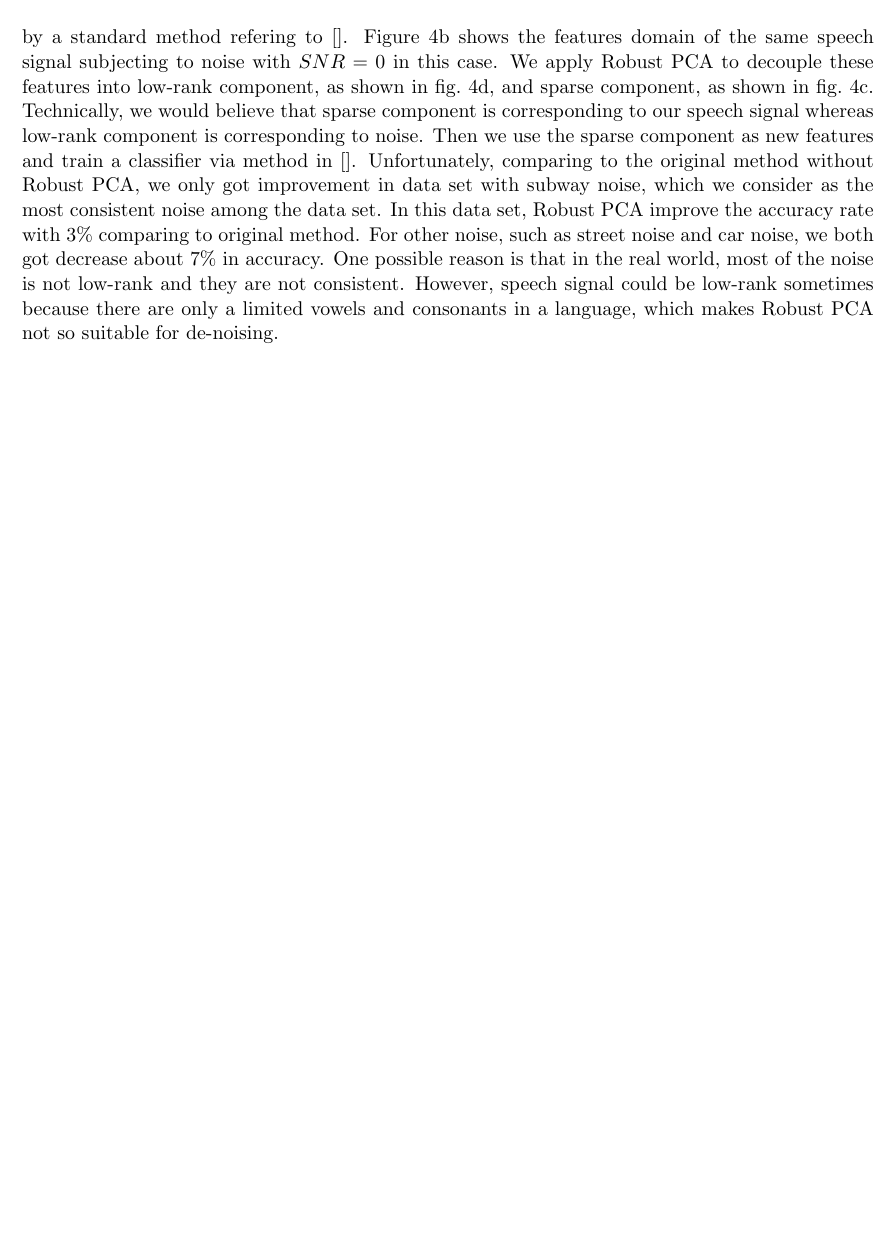
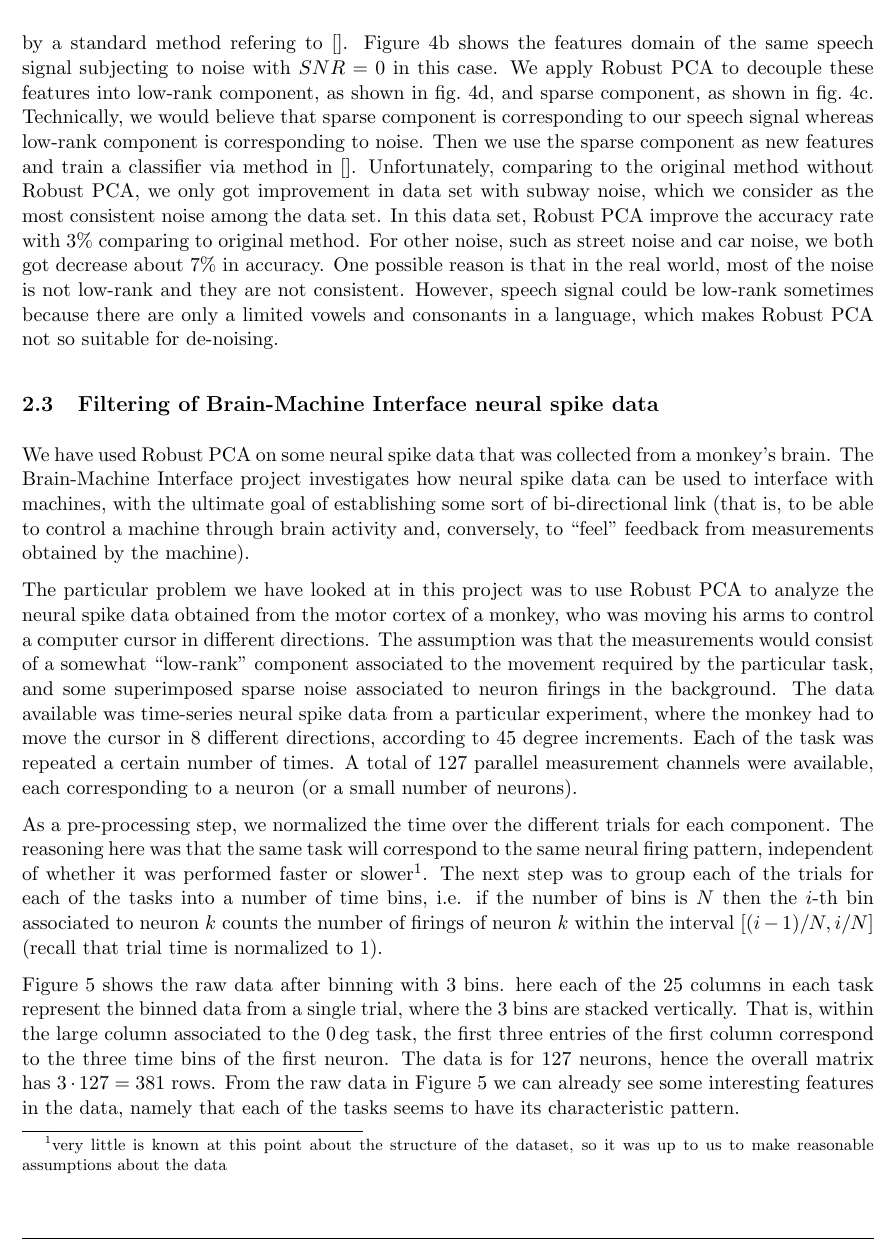
Before and after one commit to walidk/PCP, a LaTeX document (report/applications/applications.tex): part of page 3 of 3 before the commit and part of page 3 of 7 after it, cut so that both start at the same text, the shorter picture padded with empty space. The pictures show the PDF file report/applications/applications.pdf that the author committed with the source.

Commit message:
Added BMI stuff to applications section

```diff
--- a/report/applications/applications.tex
+++ b/report/applications/applications.tex
@@ -62,6 +62,54 @@ Intuitively, a consistent sound would be of low-rank structure. If someone is sp
 
 Figure~\ref{fig:speech:clean} shows the features of a clean speech signal, where the x-axis denotes indices of small time frames and the y-axis denote the features vectors at each frame. These features are computed by a standard method refering to \cite{}. Figure~\ref{fig:speech:noisy} shows the features domain of the same speech signal subjecting to noise with $SNR = 0$ in this case. We apply Robust PCA to decouple these features into low-rank component, as shown in fig.~\ref{fig:speech:low_rank}, and sparse component, as shown in fig.~\ref{fig:speech:sparse}. Technically, we would believe that sparse component is corresponding to our speech signal whereas low-rank component is corresponding to noise. Then we use the sparse component as new features and train a classifier via method in \cite{}. Unfortunately, comparing to the original method without  Robust PCA, we only got improvement in data set with subway noise, which we consider as the most consistent noise among the data set. In this data set, Robust PCA improve the accuracy rate with 3\% comparing to original method. For other noise, such as street noise and car noise, we both got decrease about 7\% in accuracy. One possible reason is that in the real world, most of the noise is not low-rank and they are not consistent. However, speech signal could be low-rank sometimes because there are only a limited vowels and consonants in a language, which makes Robust PCA not so suitable for de-noising.
 
+
+
+%%%%%
+\subsection{Filtering of Brain-Machine Interface neural spike data}
+
+We have used Robust PCA on some neural spike data that was collected from a monkey's brain. The Brain-Machine Interface project investigates how neural spike data can be used to interface with machines, with the ultimate goal of establishing some sort of bi-directional link (that is, to be able to control a machine through brain activity and, conversely, to ``feel'' feedback from measurements obtained by the machine).
+
+The particular problem we have looked at in this project was to use Robust PCA to analyze the neural spike data obtained from the motor cortex of a monkey, who was moving his arms to control a computer cursor in different directions. The assumption was that the measurements would consist of a somewhat ``low-rank'' component associated to the movement required by the particular task, and some superimposed sparse noise associated to neuron firings in the background. The data available was time-series neural spike data from a particular experiment, where the monkey had to move the cursor in 8 different directions, according to 45 degree increments. Each of the task was repeated a certain number of times. A total of 127 parallel measurement channels were available, each corresponding to a neuron (or a small number of neurons).
+
+As a pre-processing step, we normalized the time over the different trials for each component. The reasoning here was that the same task will correspond to the same neural firing pattern, independent of whether it was performed faster or slower\footnote{very little is known at this point about the structure of the dataset, so it was up to us to make reasonable assumptions about the data}. The next step was to group each of the trials for each of the tasks into a number of time bins, i.e. if the number of bins is~$N$ then the $i$-th bin associated to neuron~$k$ counts the number of firings of neuron~$k$ within the interval~$[(i-1)/N, i/N]$ (recall that trial time is normalized to~$1$).
+
+Figure~\ref{Applications:RPCAapps:BMI:raw3bins} shows the raw data after binning with 3 bins.
+%
+\begin{figure}[h]
+\centering
+\includegraphics[width=\textwidth]{../figures/BMI_raw_3bins}
+\caption{Raw (normalized and binned) neural spike data, $n_{bin}=3$}
+\label{Applications:RPCAapps:BMI:raw3bins}
+\end{figure}
+%
+here each of the 25 columns in each task represent the binned data from a single trial, where the 3 bins are stacked vertically. That is, within the large column associated to the $0\deg$ task, the first three entries of the first column correspond to the three time bins of the first neuron. The data is for 127 neurons, hence the overall matrix has $3\cdot127= 381$ rows. From the raw data in Figure~\ref{Applications:RPCAapps:BMI:raw3bins} we can already see some interesting features in the data, namely that each of the tasks seems to have its characteristic pattern.
+
+For each of the tasks we apply Robust PCA to the data matrix to extract low-rank and sparse components. Figure~\ref{Applications:RPCAapps:BMI:processed3bins} shows the low rank component extracted from the raw data of Figure~\ref{Applications:RPCAapps:BMI:raw3bins}. We notice that, as expected, the result is a ``filtered'' version of the raw data, in which the principal characteristics are retained while a sparse component has been removed. We think that the low-rank component in each of the tasks corresponds to the neuron firing pattern that can be directly related to the task, while the sparse component may be mis-detections, firings due to other movements, or simply sparse ``background'' firing that is always present.
+
+%
+\begin{figure}[h]
+\centering
+\includegraphics[width=\textwidth]{../figures/BMI_processed_3bins}
+\caption{Processed neural spike data, $n_{bin}=3$}
+\label{Applications:RPCAapps:BMI:processed3bins}
+\end{figure}
+%
+For the $90\deg$ task Figure~\ref{Applications:RPCAapps:BMI:comparison90deg} shows a direct comparison of the raw data and the low-rank and sparse components obtained via Robust PCA. While for this comparably small data set the basic characteristics can be extracted visually just by looking at the matrix, this in general is not possible for high-dimensional data. One issue that we see with the available dataset is that the low rank component itself is quite sparse (since we are considering time-series data), hence some technical assumptions such as the incoherence condition will not necessarily hold. However, since not even neuroscientists have a clear understanding of what the data characteristics are and what the different patterns mean, we will not attempt to resolve this issue here. After the end of the semester we plan to learn more about the Brain-Machine interface project and, together with domain experts, to identify possible problems where Robust PCA could be used.
+
+\begin{figure}[h]
+\centering
+\includegraphics[width=0.95\textwidth]{../figures/BMI_comparison_90deg_3bins}
+\caption{Raw data, low-rank component~$L$ and sparse component~$L$ for $90\deg$ task, $n_{bin}=3$}
+\label{Applications:RPCAapps:BMI:comparison90deg}
+\end{figure}
+
+Based on the difference in neurons firing patterns between different tasks one can use machine learning techniques to predict from neural measurements which task the monkey is performing. Here Robust PCA could be used as a pre-processing step to filter out the sparse noise component. However, due to our lack of domain knowledge it is at this point unclear whether the Robust PCA framework has advantages over other and possibly simpler methods, for example a simple low-pass filters along the rows of the data matrix. Our main reason for presenting this application example here was to illustrate that Robust PCA can indeed be used as a tool to analyze interesting real data of reasonable size.
+
+
+
+
+
+
 \section{Discussion}
 Robust PCA framework is a powerful tool to separate low-rank components and sparse components if we are given a combination of these two structures. However, generally most of the real world data is not directly a combination of these two structures unless the data is subjected to some kinds of transformation. One example is the data set of human faces with different expressions and illuminations. In this case, some researches have proposed some methods, RASL~\cite{Peng:2010} and TILT~\cite{Zhang:2011}, based on the original convex optimization problem in Robust PCA. They introduce transformation parameters to the original framework and by linearizing with respect to the transformation parameters, we got a new but not difficult convex problem. As long as the data is within a certain degree of transformation, the algorithms can still recover the low-rank structure and sparse structure.
 
```
Also changed, not shown: report/applications/applications.pdf, report/figures/BMI_comparison_90deg_3bins.pdf (added), report/figures/BMI_processed_3bins.pdf (added), report/figures/BMI_raw_3bins.pdf (added).
